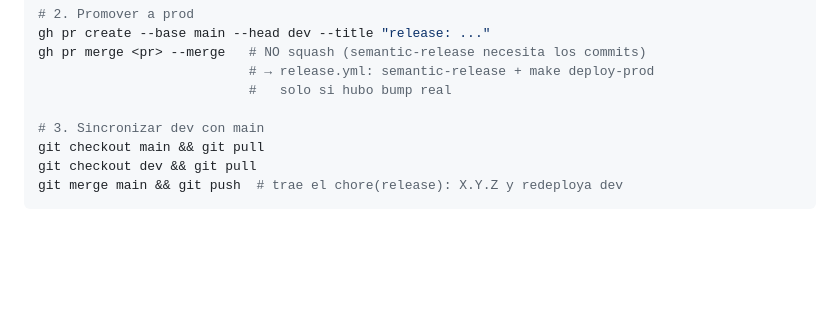
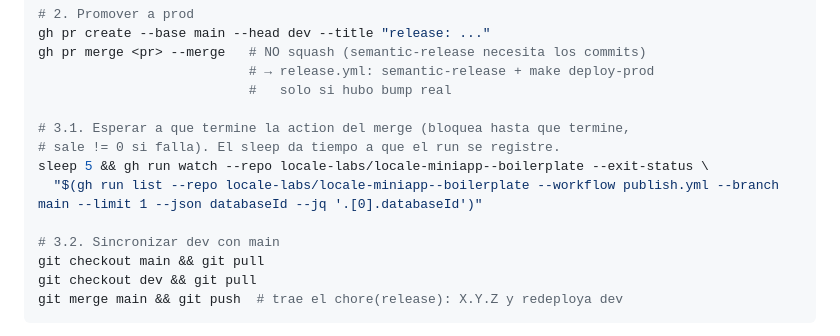
Before and after one commit to locale-labs/locale-miniapp--boilerplate, a Markdown page: NOTES/DEPLOY.md, the part around the change. Rendered like a GitHub page; blank space fills up the shorter version.

Commit message:
docs: update deploy notes

```diff
--- a/DEPLOY.md
+++ b/NOTES/DEPLOY.md
@@ -19,7 +19,12 @@ gh pr merge <pr> --merge   # NO squash (semantic-release necesita los commits)
                            # → release.yml: semantic-release + make deploy-prod
                            #   solo si hubo bump real
 
-# 3. Sincronizar dev con main
+# 3.1. Esperar a que termine la action del merge (bloquea hasta que termine,
+# sale != 0 si falla). El sleep da tiempo a que el run se registre.
+sleep 5 && gh run watch --repo locale-labs/locale-miniapp--boilerplate --exit-status \
+  "$(gh run list --repo locale-labs/locale-miniapp--boilerplate --workflow publish.yml --branch main --limit 1 --json databaseId --jq '.[0].databaseId')"
+
+# 3.2. Sincronizar dev con main
 git checkout main && git pull
 git checkout dev && git pull
 git merge main && git push  # trae el chore(release): X.Y.Z y redeploya dev
```
